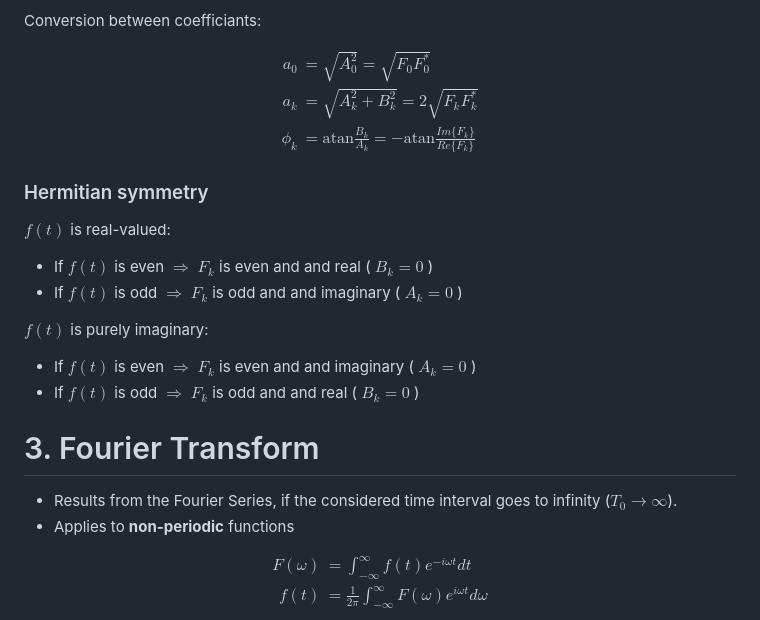
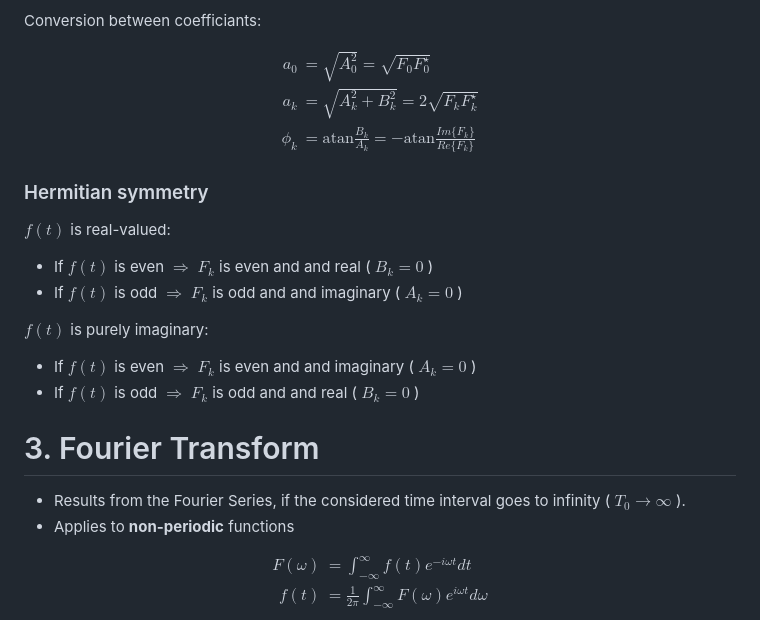
Before and after one commit to xRetry/dsp-exercises, a Markdown page: summary.md, the part around the change printed below. Rendered like a GitHub page.

Commit message:
Fix formatting in chapter 3

```diff
--- a/summary.md
+++ b/summary.md
@@ -44,8 +44,8 @@ There persists an overshoot, but the overshoot duration decreases.
 Conversion between coefficiants:
 
 $$ \begin{align}
-  a_0 &= \sqrt{A_0^2} = \sqrt{F_0 F_0^*} \\
-  a_k &= \sqrt{A_k^2 + B_k^2} = 2 \sqrt{F_k F_k^*} \\
+  a_0 &= \sqrt{A_0^2} = \sqrt{F_0 F_0^\star} \\
+  a_k &= \sqrt{A_k^2 + B_k^2} = 2 \sqrt{F_k F_k^\star} \\
   \phi_k &= \text{atan}\frac{B_k}{A_k} = - \text{atan}\frac{Im \{ F_k \} }{Re \{ F_k \} }
 \end{align} $$
 
@@ -63,7 +63,7 @@ $f(t)$ is purely imaginary:
 
 # 3. Fourier Transform
 
-- Results from the Fourier Series, if the considered time interval goes to infinity ($T_0 \rightarrow \infty$).
+- Results from the Fourier Series, if the considered time interval goes to infinity ( $T_0 \rightarrow \infty$ ).
 - Applies to **non-periodic** functions
 
 $$ \begin{align}
```
Also changed, not shown: other parts of summary.md (+2 -2 lines).
